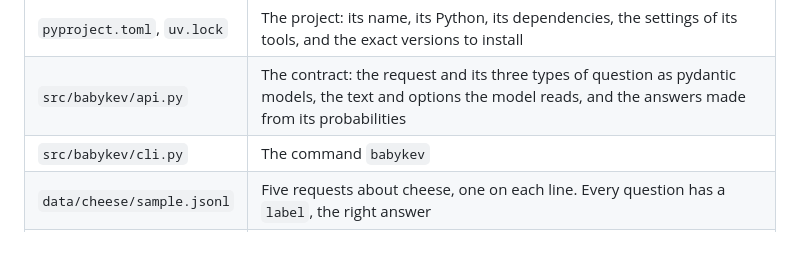
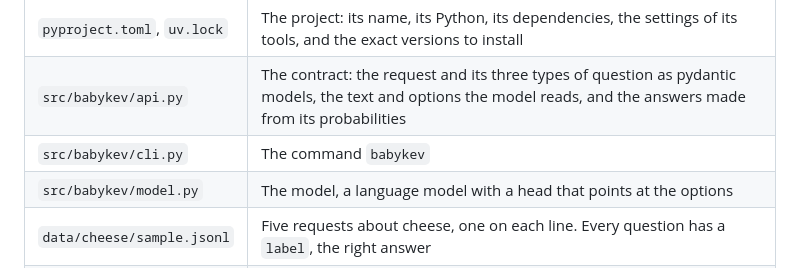
Before and after one commit to rahuldave/babykev, a Markdown page: README.md, the part around the change. GitHub-like rendering.

Commit message:
tut-16: the README names model.py
The table of the README has a row for src/babykev/model.py.

Coded using Claude

```diff
--- a/README.md
+++ b/README.md
@@ -73,6 +73,7 @@ yourself at any time.
 | `pyproject.toml`, `uv.lock` | The project: its name, its Python, its dependencies, the settings of its tools, and the exact versions to install |
 | `src/babykev/api.py` | The contract: the request and its three types of question as pydantic models, the text and options the model reads, and the answers made from its probabilities |
 | `src/babykev/cli.py` | The command `babykev` |
+| `src/babykev/model.py` | The model, a language model with a head that points at the options |
 | `data/cheese/sample.jsonl` | Five requests about cheese, one on each line. Every question has a `label`, the right answer |
 | `tests/unit/` | The unit tests of the contract and of the command. One test checks every line of the sample data against the contract |
 | `docs/` | The docs site. `just docs` builds it into `docs/_site`, with the reference made from the code |
```
